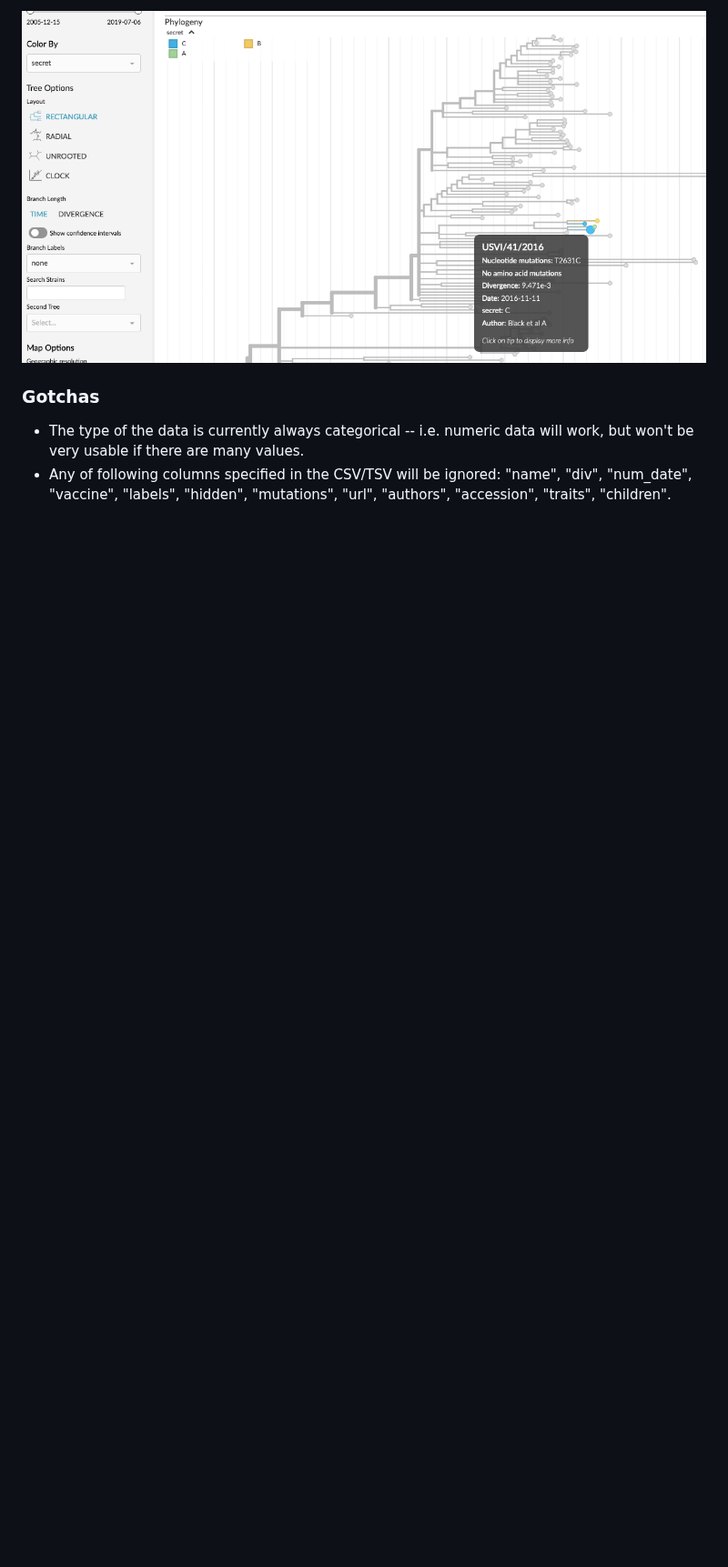
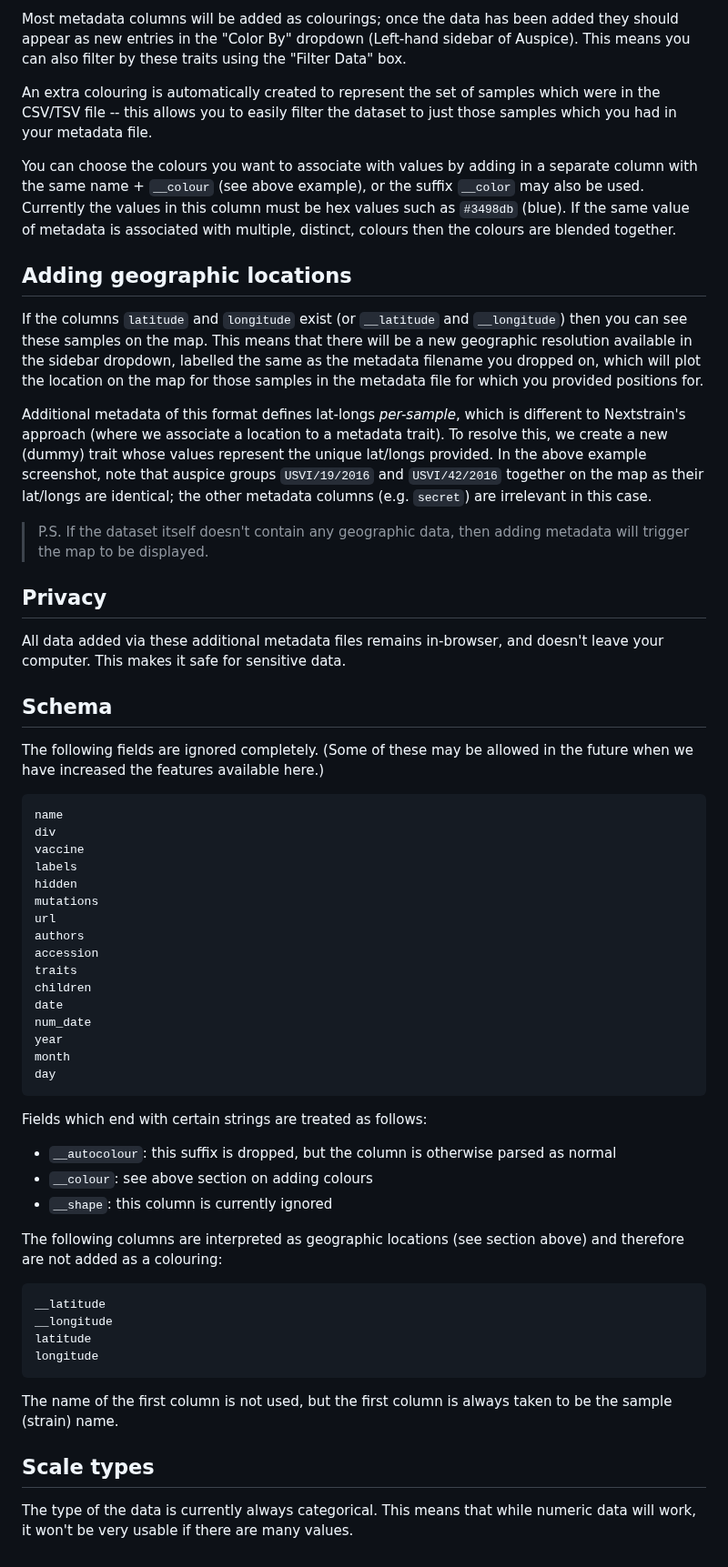
Before and after one commit to nextstrain/auspice, a Markdown page: docs/advanced-functionality/drag-drop-csv-tsv.md, the part around one of its changes. Shown at 91% size. Rendered like a GitHub page; blank space fills up the shorter version.

Commit message:
Add documentation describing additional metadata capabilities

````diff
--- a/docs/advanced-functionality/drag-drop-csv-tsv.md
+++ b/docs/advanced-functionality/drag-drop-csv-tsv.md
@@ -31,7 +43,72 @@ The tree will now look like:
 
-![auspice with extra data shown via csv](../assets/csv-extra-data.png)
+Most metadata columns will be added as colourings; once the data has been added they should appear as new entries in the "Color By" dropdown (Left-hand sidebar of Auspice).
+This means you can also filter by these traits using the "Filter Data" box.
+
+An extra colouring is automatically created to represent the set of samples which were in the CSV/TSV file -- this allows you to easily filter the dataset to just those samples which you had in your metadata file.
+
+You can choose the colours you want to associate with values by adding in a separate column with the same name + `__colour` (see above example), or the suffix `__color` may also be used.
+Currently the values in this column must be hex values such as `#3498db` (blue).
+If the same value of metadata is associated with multiple, distinct, colours then the colours are blended together.
+
+## Adding geographic locations
+
+If the columns `latitude` and `longitude` exist (or `__latitude` and `__longitude`) then you can see these samples on the map.
+This means that there will be a new geographic resolution available in the sidebar dropdown, labelled the same as the metadata filename you dropped on, which will plot the location on the map for those samples in the metadata file for which you provided positions for.
 
 
-### Gotchas
-* The type of the data is currently always categorical -- i.e. numeric data will work, but won't be very usable if there are many values.
-* Any of following columns specified in the CSV/TSV will be ignored: "name", "div", "num_date", "vaccine", "labels", "hidden", "mutations", "url", "authors", "accession", "traits", "children".
+Additional metadata of this format defines lat-longs _per-sample_, which is different to Nextstrain's approach (where we associate a location to a metadata trait).
+To resolve this, we create a new (dummy) trait whose values represent the unique lat/longs provided.
+In the above example screenshot, note that auspice groups `USVI/19/2016` and `USVI/42/2016` together on the map as their lat/longs are identical; the other metadata columns (e.g. `secret`) are irrelevant in this case.
+
+
+> P.S. If the dataset itself doesn't contain any geographic data, then adding metadata will trigger the map to be displayed.
+
+
+## Privacy
+
+All data added via these additional metadata files remains in-browser, and doesn't leave your computer.
+This makes it safe for sensitive data.
+
+## Schema
+
+The following fields are ignored completely.
+(Some of these may be allowed in the future when we have increased the features available here.)
+
+```yaml
+name
+div
+vaccine
+labels
+hidden
+mutations
+url
+authors
+accession
+traits
+children
+date
+num_date
+year
+month
+day
+```
+
+Fields which end with certain strings are treated as follows:
+- `__autocolour`: this suffix is dropped, but the column is otherwise parsed as normal
+- `__colour`: see above section on adding colours
+- `__shape`: this column is currently ignored
+
+
+The following columns are interpreted as geographic locations (see section above) and therefore are not added as a colouring:
+```yaml
+__latitude
+__longitude
+latitude
+longitude
+```
+
+The name of the first column is not used, but the first column is always taken to be the sample (strain) name.
+
+## Scale types
+The type of the data is currently always categorical.
+This means that while numeric data will work, it won't be very usable if there are many values.
````
Also changed, not shown: other parts of docs/advanced-functionality/drag-drop-csv-tsv.md (+24 -12 lines), docs/assets/csv-extra-data-2.png (added).
